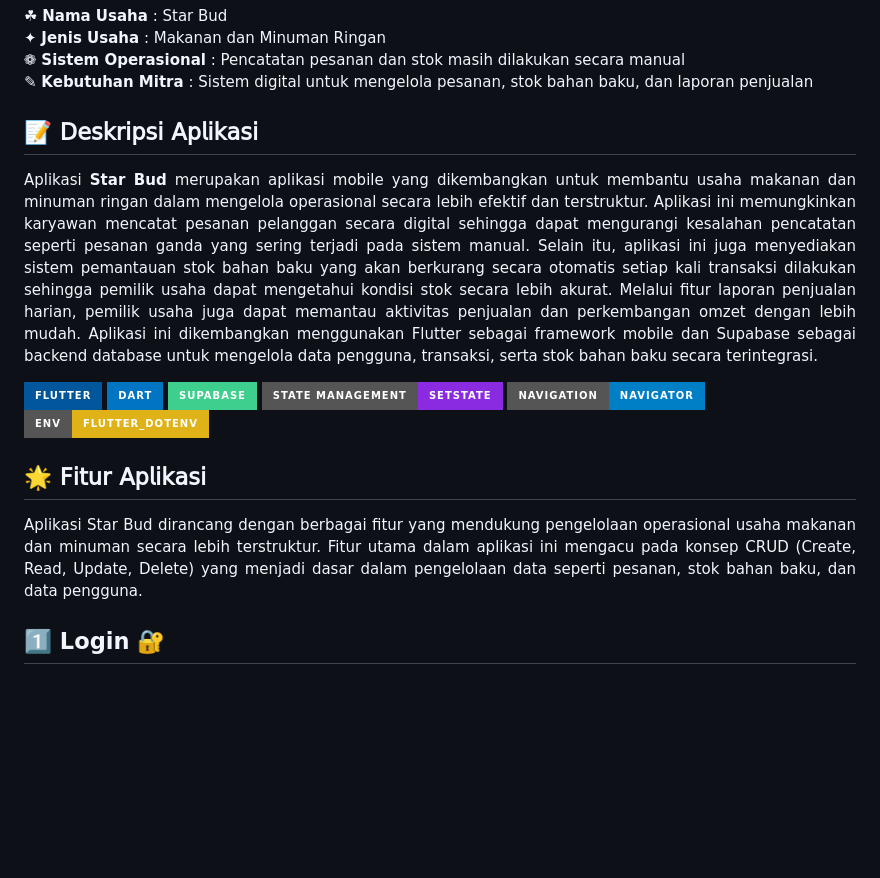
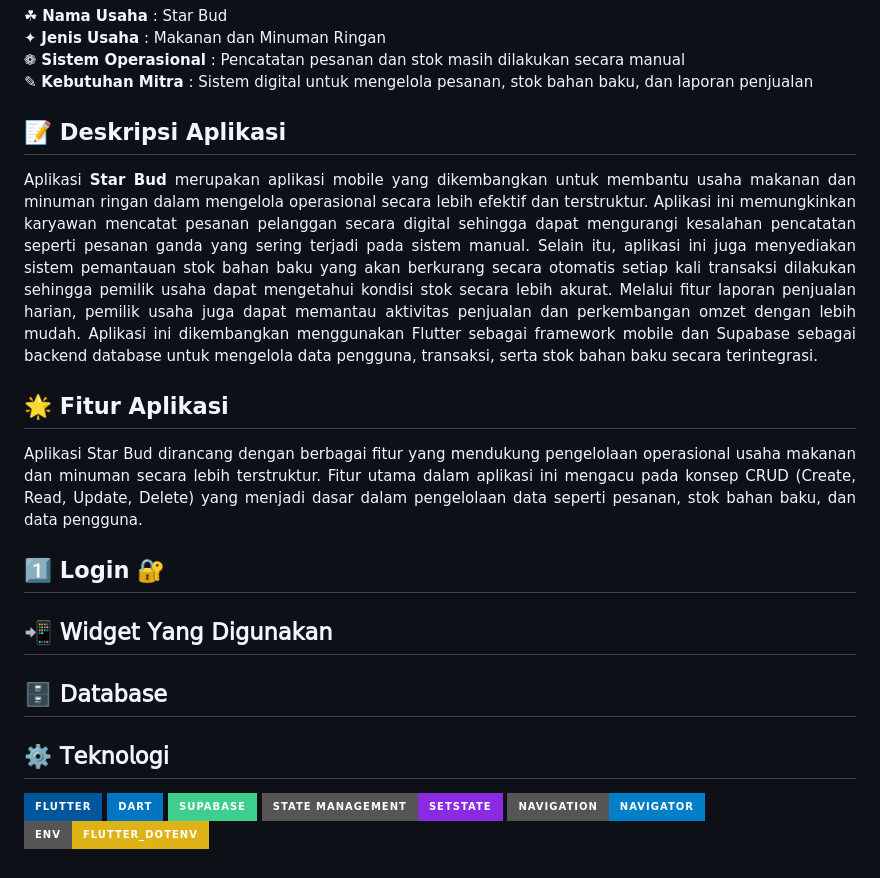
Before and after one commit to APLIKASI-STARBUD-COFFE-KEL-TRADI-COFFE/STARBUD-COFFE, a Markdown page: README.md, the part around the change. Rendered like a GitHub page; badges without logos; blank space fills up the shorter version.

```diff
--- a/README.md
+++ b/README.md
@@ -27,12 +27,38 @@ Star Bud merupakan usaha yang bergerak di bidang penjualan makanan dan minuman r
  ✎ **Kebutuhan Mitra** : Sistem digital untuk mengelola pesanan, stok bahan baku, dan laporan penjualan
 
 
-## 📝 𝖣𝖾𝗌𝗄𝗋𝗂𝗉𝗌𝗂 𝖠𝗉𝗅𝗂𝗄𝖺𝗌𝗂
+## 📝 Deskripsi Aplikasi
 
 
 <p align="justify">
 Aplikasi <b>Star Bud</b> merupakan aplikasi mobile yang dikembangkan untuk membantu usaha makanan dan minuman ringan dalam mengelola operasional secara lebih efektif dan terstruktur. Aplikasi ini memungkinkan karyawan mencatat pesanan pelanggan secara digital sehingga dapat mengurangi kesalahan pencatatan seperti pesanan ganda yang sering terjadi pada sistem manual. Selain itu, aplikasi ini juga menyediakan sistem pemantauan stok bahan baku yang akan berkurang secara otomatis setiap kali transaksi dilakukan sehingga pemilik usaha dapat mengetahui kondisi stok secara lebih akurat. Melalui fitur laporan penjualan harian, pemilik usaha juga dapat memantau aktivitas penjualan dan perkembangan omzet dengan lebih mudah. Aplikasi ini dikembangkan menggunakan Flutter sebagai framework mobile dan Supabase sebagai backend database untuk mengelola data pengguna, transaksi, serta stok bahan baku secara terintegrasi.
 </p>
+
+
+
+## 🌟 Fitur Aplikasi
+
+<p align="justify">
+Aplikasi Star Bud dirancang dengan berbagai fitur yang mendukung pengelolaan operasional usaha makanan dan minuman secara lebih terstruktur. Fitur utama dalam aplikasi ini mengacu pada konsep CRUD (Create, Read, Update, Delete) yang menjadi dasar dalam pengelolaan data seperti pesanan, stok bahan baku, dan data pengguna.
+
+<p>
+
+## 1️⃣ Login 🔐
+
+
+
+
+
+
+
+
+
+## 📲 𝖶𝗂𝖽𝗀𝖾𝗍 𝖸𝖺𝗇𝗀 𝖣𝗂𝗀𝗎𝗇𝖺𝗄𝖺𝗇
+
+## 🗄️ 𝖣𝖺𝗍𝖺𝖻𝖺𝗌𝖾
+
+## ⚙️ 𝖳𝖾𝗄𝗇𝗈𝗅𝗈𝗀𝗂
+
 
 <p>
 
@@ -44,12 +70,3 @@ Aplikasi <b>Star Bud</b> merupakan aplikasi mobile yang dikembangkan untuk memba
 <img src="https://img.shields.io/badge/ENV-flutter__dotenv-yellow?style=for-the-badge"/>
 
 </p>
-
-## 🌟 𝖥𝗂𝗍𝗎𝗋 𝖠𝗉𝗅𝗂𝗄𝖺𝗌𝗂
-
-<p align="justify">
-Aplikasi Star Bud dirancang dengan berbagai fitur yang mendukung pengelolaan operasional usaha makanan dan minuman secara lebih terstruktur. Fitur utama dalam aplikasi ini mengacu pada konsep CRUD (Create, Read, Update, Delete) yang menjadi dasar dalam pengelolaan data seperti pesanan, stok bahan baku, dan data pengguna.
-
-<p>
-
-## 1️⃣ Login 🔐
```
